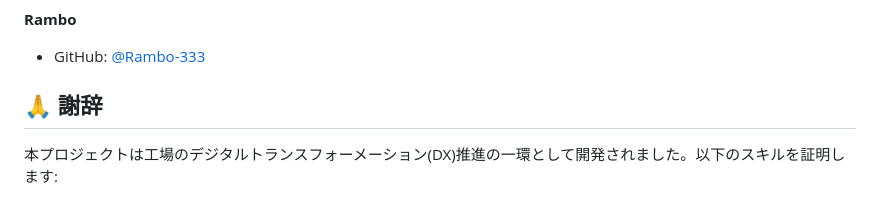
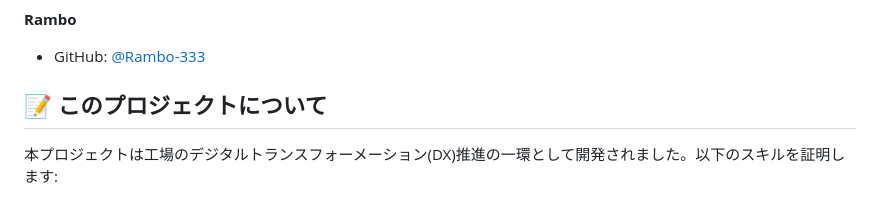
Before and after one commit to Rambo-333/manufacturing-process-management, a Markdown page: README.md, the part around the change. GitHub-like rendering.

Commit message:
docs: README.mdのセクション名を修正 (謝辞 → このプロジェクトについて)

```diff
--- a/README.md
+++ b/README.md
@@ -230,7 +230,7 @@ LOG_LEVEL=INFO
 
 - GitHub: [@Rambo-333](https://github.com/Rambo-333)
 
-## 🙏 謝辞
+## 📝 このプロジェクトについて
 
 本プロジェクトは工場のデジタルトランスフォーメーション(DX)推進の一環として開発されました。以下のスキルを証明します:
 
```
